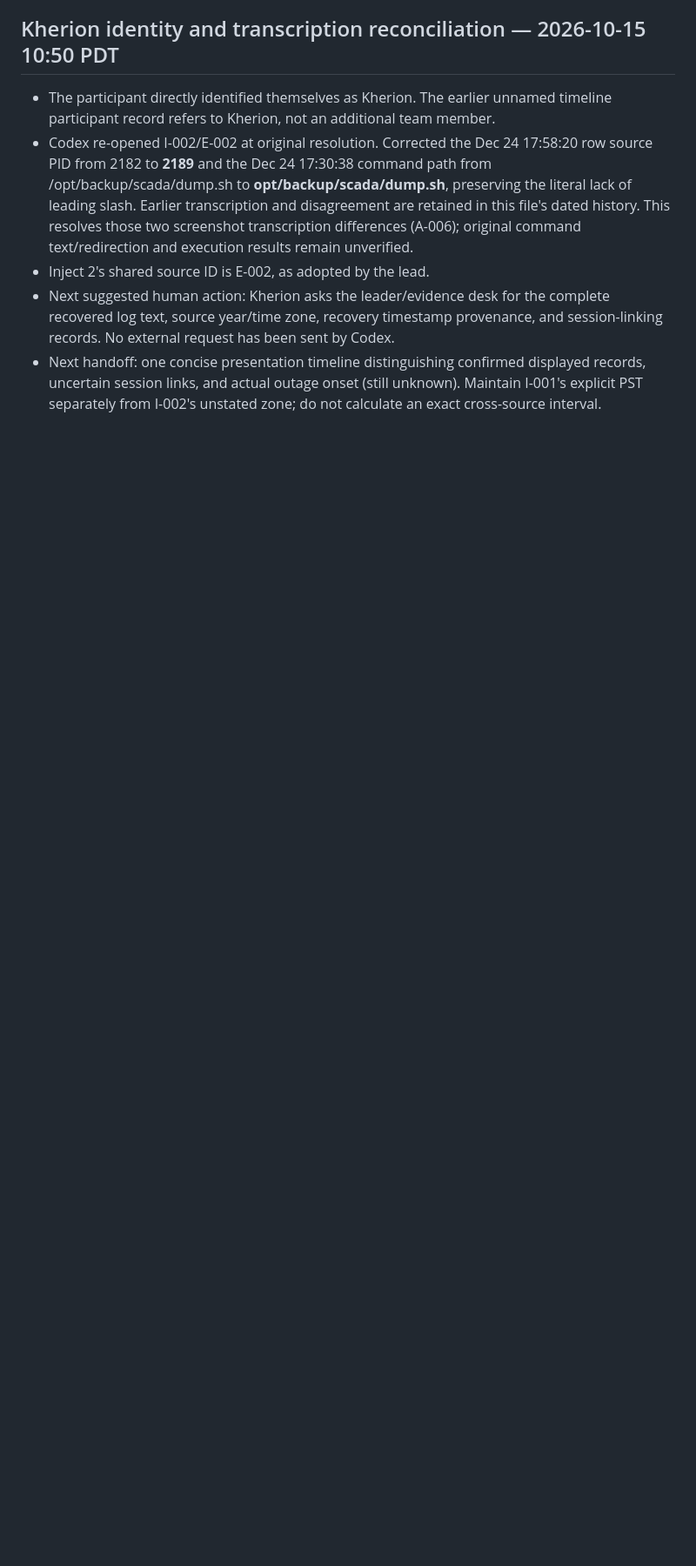
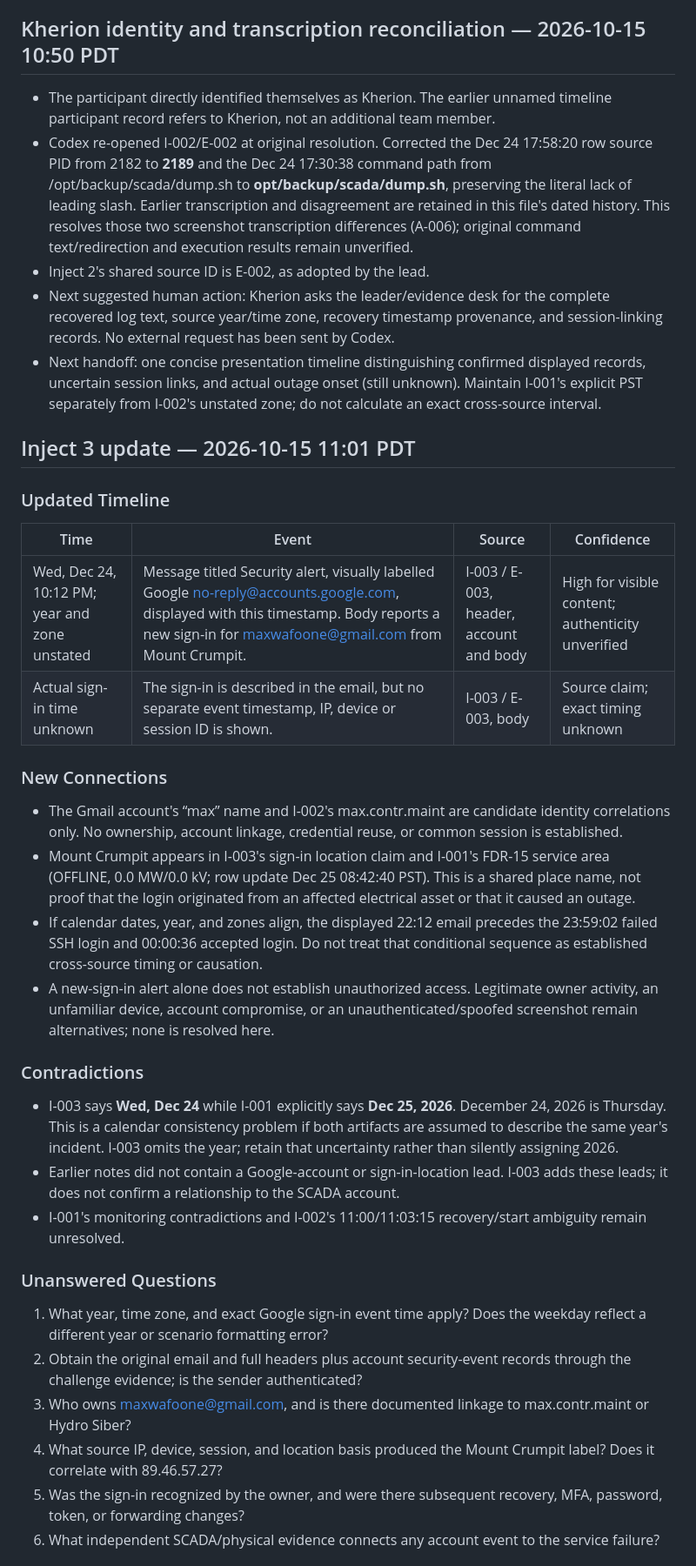
Before and after one commit to notnotnotnoone/hackathons, a Markdown page: team3.md, the part around one of its changes. Shown at 87% size. Rendered like a GitHub page; blank space fills up the shorter version.

Commit message:
kherion: add Inject 3 alert timing, account leads and calendar contradiction

```diff
--- a/team3.md
+++ b/team3.md
@@ -109,3 +112,35 @@
 - Inject 2's shared source ID is E-002, as adopted by the lead.
 - Next suggested human action: Kherion asks the leader/evidence desk for the complete recovered log text, source year/time zone, recovery timestamp provenance, and session-linking records. No external request has been sent by Codex.
 - Next handoff: one concise presentation timeline distinguishing confirmed displayed records, uncertain session links, and actual outage onset (still unknown). Maintain I-001's explicit PST separately from I-002's unstated zone; do not calculate an exact cross-source interval.
+
+## Inject 3 update — 2026-10-15 11:01 PDT
+
+### Updated Timeline
+
+| Time | Event | Source | Confidence |
+|---|---|---|---|
+| Wed, Dec 24, 10:12 PM; year and zone unstated | Message titled Security alert, visually labelled Google <no-reply@accounts.google.com>, displayed with this timestamp. Body reports a new sign-in for maxwafoone@gmail.com from Mount Crumpit. | I-003 / E-003, header, account and body | High for visible content; authenticity unverified |
+| Actual sign-in time unknown | The sign-in is described in the email, but no separate event timestamp, IP, device or session ID is shown. | I-003 / E-003, body | Source claim; exact timing unknown |
+
+### New Connections
+
+- The Gmail account's “max” name and I-002's max.contr.maint are candidate identity correlations only. No ownership, account linkage, credential reuse, or common session is established.
+- Mount Crumpit appears in I-003's sign-in location claim and I-001's FDR-15 service area (OFFLINE, 0.0 MW/0.0 kV; row update Dec 25 08:42:40 PST). This is a shared place name, not proof that the login originated from an affected electrical asset or that it caused an outage.
+- If calendar dates, year, and zones align, the displayed 22:12 email precedes the 23:59:02 failed SSH login and 00:00:36 accepted login. Do not treat that conditional sequence as established cross-source timing or causation.
+- A new-sign-in alert alone does not establish unauthorized access. Legitimate owner activity, an unfamiliar device, account compromise, or an unauthenticated/spoofed screenshot remain alternatives; none is resolved here.
+
+### Contradictions
+
+- I-003 says **Wed, Dec 24** while I-001 explicitly says **Dec 25, 2026**. December 24, 2026 is Thursday. This is a calendar consistency problem if both artifacts are assumed to describe the same year's incident. I-003 omits the year; retain that uncertainty rather than silently assigning 2026.
+- Earlier notes did not contain a Google-account or sign-in-location lead. I-003 adds these leads; it does not confirm a relationship to the SCADA account.
+- I-001's monitoring contradictions and I-002's 11:00/11:03:15 recovery/start ambiguity remain unresolved.
+
+### Unanswered Questions
+
+1. What year, time zone, and exact Google sign-in event time apply? Does the weekday reflect a different year or scenario formatting error?
+2. Obtain the original email and full headers plus account security-event records through the challenge evidence; is the sender authenticated?
+3. Who owns maxwafoone@gmail.com, and is there documented linkage to max.contr.maint or Hydro Siber?
+4. What source IP, device, session, and location basis produced the Mount Crumpit label? Does it correlate with 89.46.57.27?
+5. Was the sign-in recognized by the owner, and were there subsequent recovery, MFA, password, token, or forwarding changes?
+6. What independent SCADA/physical evidence connects any account event to the service failure?
+
```
Also changed, not shown: other parts of team3.md (+21 -1 lines).
